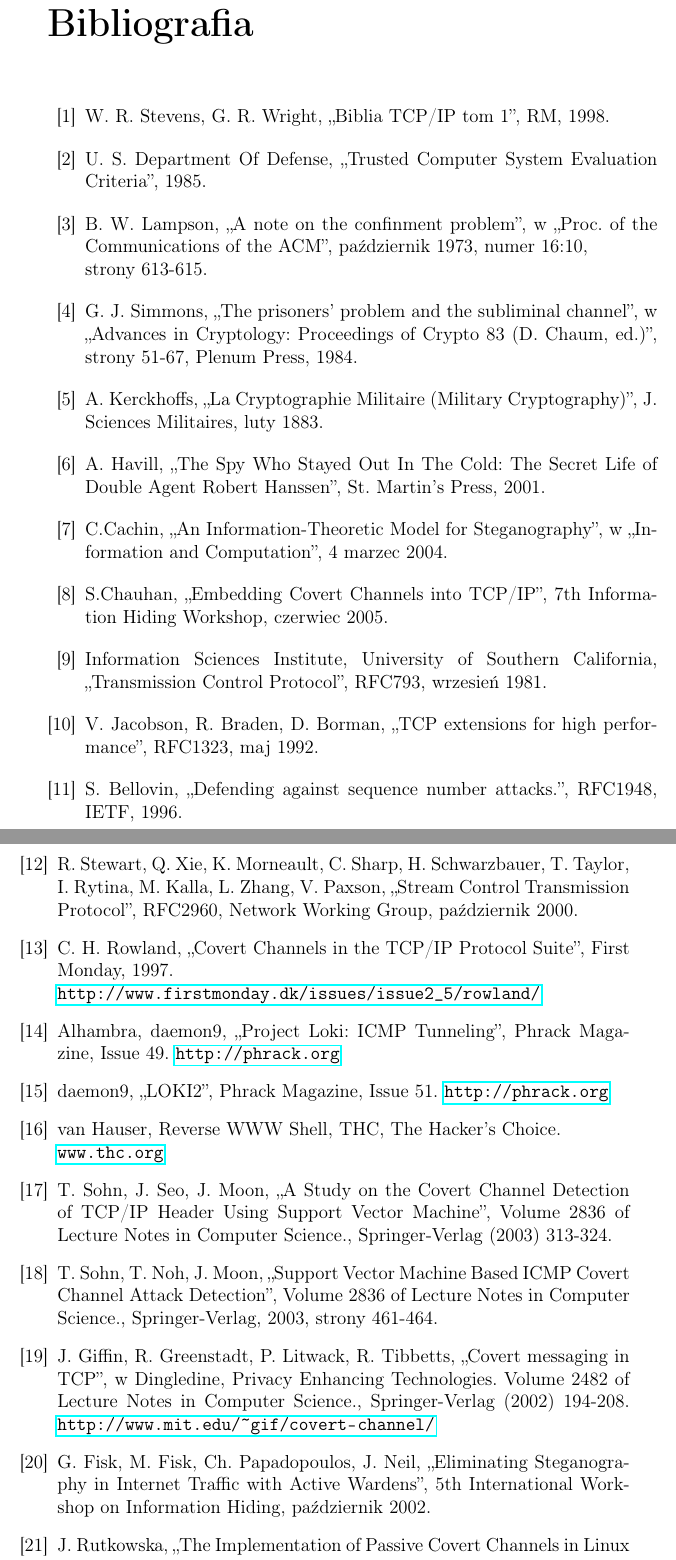
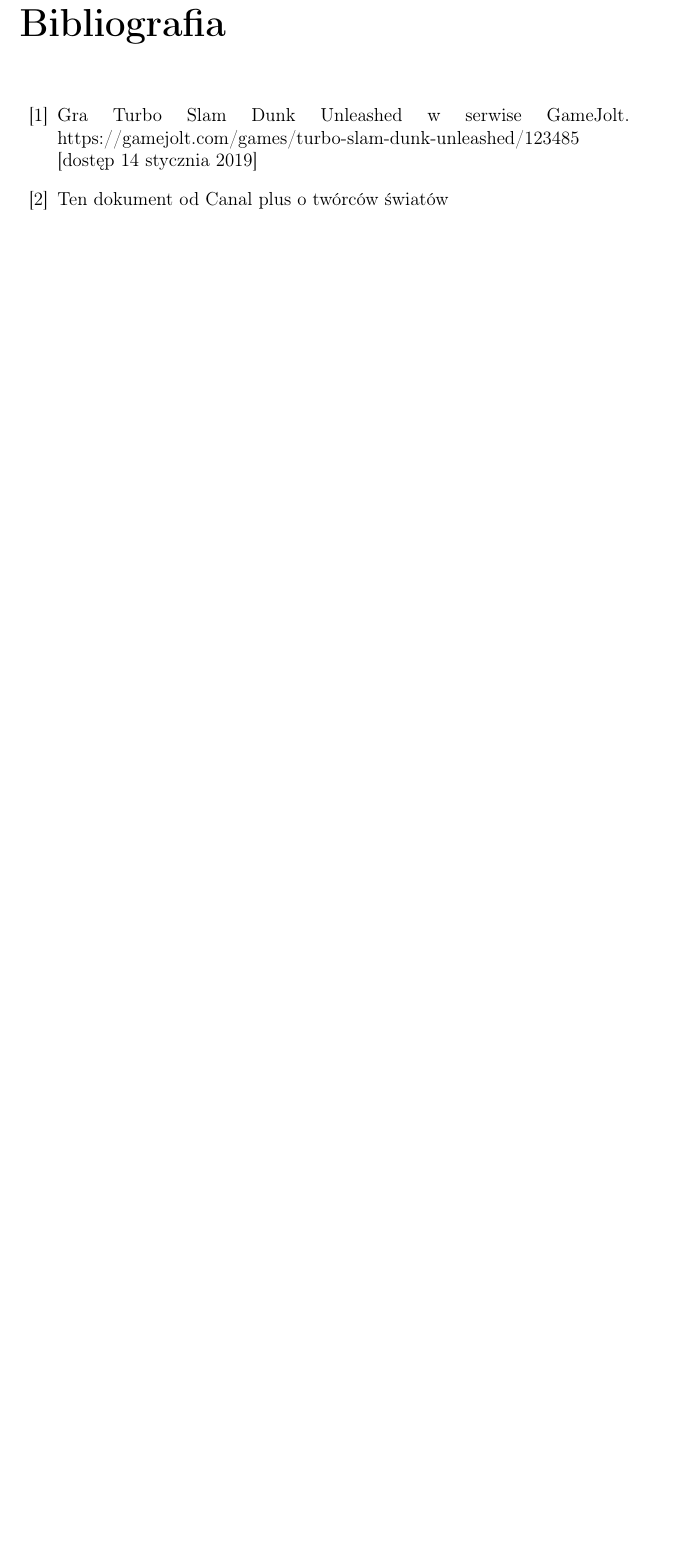
Before and after one commit to szymon112233/Thesis, a LaTeX thesis (praca_dyplomowa.tex): two parts of pages 11 and 12 of 13 before the commit and part of page 14 of 14 after it, the two joined at a grey line, cut so that both start at the same text, the shorter picture padded with empty space. Compiled offline with pdfLaTeX.

Commit message:
Additions to first chapter. Bibligraphy reset.

```diff
--- a/praca_dyplomowa.tex
+++ b/praca_dyplomowa.tex
@@ -555,55 +578,5 @@ jądro oraz \tech{Shushi}, stałe numery IP oraz porty TCP, losowe dane dla
 
 \begin{thebibliography}{99}
 \addcontentsline{toc}{chapter}{Bibliografia}
-\bibitem{Stevens}{W. R. Stevens, G. R. Wright, ,,Biblia TCP/IP tom 1'', RM,
-1998.}
-\bibitem{USDoD}{U. S. Department Of Defense, ,,Trusted Computer System
-Evaluation Criteria'', 1985.}
-\bibitem{FirstCC}{B. W. Lampson, ,,A note on the confinment problem'', w ,,Proc.
-of the Communications of the ACM'', październik 1973, numer 16:10,\newline
-strony 613-615.}
-\bibitem{PrisonersProblem}{G. J. Simmons, ,,The prisoners' problem and the
-subliminal channel'', w ,,Advances in Cryptology: Proceedings of Crypto 83 (D.
-Chaum, ed.)'', strony 51-67, Plenum Press, 1984.}
-\bibitem{Kerckhoff}{ A. Kerckhoffs, ,,La Cryptographie Militaire (Military
-Cryptography)'', J. Sciences Militaires, luty 1883.}
-\bibitem{Hanssen}{A. Havill, ,,The Spy Who Stayed Out In The Cold: The Secret
-Life of Double Agent Robert Hanssen'', St. Martin's Press, 2001.}
-\bibitem{schematKomunikacjiPrzypis}{C.Cachin, ,,An Information-Theoretic Model
-for Steganography'', w ,,Information and Computation'', 4 marzec 2004.}
-\bibitem{SweetyPresentation}{S.Chauhan, ,,Embedding Covert Channels into
-TCP/IP'', 7th Information Hiding Workshop, czerwiec 2005.}
-\bibitem{RFC793}{Information Sciences Institute, University of Southern
-California, ,,Transmission Control Protocol'', RFC793, wrzesień 1981.}
-\bibitem{RFC1323}{V. Jacobson, R. Braden, D. Borman, ,,TCP extensions for high
-performance'', RFC1323, maj 1992.}
-\bibitem{RFC1948}{S. Bellovin, ,,Defending against sequence number attacks.'',
-RFC1948, IETF, 1996.}
-\bibitem{RFC2960}{R. Stewart, Q. Xie, K. Morneault, C. Sharp, H. Schwarzbauer,
-T. Taylor, I. Rytina, M. Kalla, L. Zhang, V. Paxson, „Stream Control
-Transmission Protocol”, RFC2960, Network Working Group, październik 2000.}
-\bibitem{Rowland}{C. H. Rowland, ,,Covert Channels in the TCP/IP Protocol
-Suite'', First Monday, 1997. \newline
-\url{http://www.firstmonday.dk/issues/issue2\_5/rowland/}}
-\bibitem{LOKI}{Alhambra, daemon9, ,,Project Loki: ICMP Tunneling'', Phrack
-Magazine, Issue 49. \url{http://phrack.org}}
-\bibitem{LOKI2}{daemon9, ,,LOKI2'', Phrack Magazine, Issue 51.
-\url{http://phrack.org}}
-\bibitem{RWWWS}{van Hauser, Reverse WWW Shell,  THC, The Hacker's
-Choice.\newline \url{www.thc.org}}
-\bibitem{CCdetectionSVM}{T. Sohn, J. Seo, J. Moon, ,,A Study on the Covert
-Channel Detection of TCP/IP Header Using Support Vector Machine'', Volume 2836
-of Lecture Notes in Computer Science., Springer-Verlag (2003) 313-324.}
-\bibitem{LOKIdetectionSVM}{T. Sohn, T. Noh, J. Moon, ,,Support Vector Machine
-Based ICMP Covert Channel Attack Detection'', Volume 2836 of Lecture Notes in
-Computer Science., Springer-Verlag, 2003, strony 461-464.}
-\bibitem{devcc}{J. Giffin, R. Greenstadt, P. Litwack, R. Tibbetts, ,,Covert
-messaging in TCP'', w Dingledine, Privacy Enhancing Technologies. Volume 2482 of
-Lecture Notes in Computer Science., Springer-Verlag (2002) 194-208.
-\url{http://www.mit.edu/\textasciitilde gif/covert-channel/}}
-\bibitem{ActiveWardens}{G. Fisk, M. Fisk, Ch. Papadopoulos, J. Neil,
-,,Eliminating Steganography in Internet Traffic with Active Wardens'', 5th
-International Workshop on Information Hiding, październik 2002.}
-\bibitem{JR}{J. Rutkowska, ,,The Implementation of Passive Covert Channels in
-Linux Kernel'', Chaos Communication Congress, grudzień 2004.}
-\bibitem{LinuxNetwork}{Ch. Benvenuti, ,,Understanding Linux Network Internals'',
+\bibitem{TSDUGameJolt}{Gra Turbo Slam Dunk Unleashed w serwise GameJolt. https://gamejolt.com/games/turbo-slam-dunk-unleashed/123485 [dostęp 14 stycznia 2019]}
+\bibitem{FilmDokumentGry1} {Ten dokument od Canal plus o twórców światów}
```
Also changed, not shown: streszczenia.tex (+6 -21 lines), praca_dyplomowa.tex (46 more changed lines).
